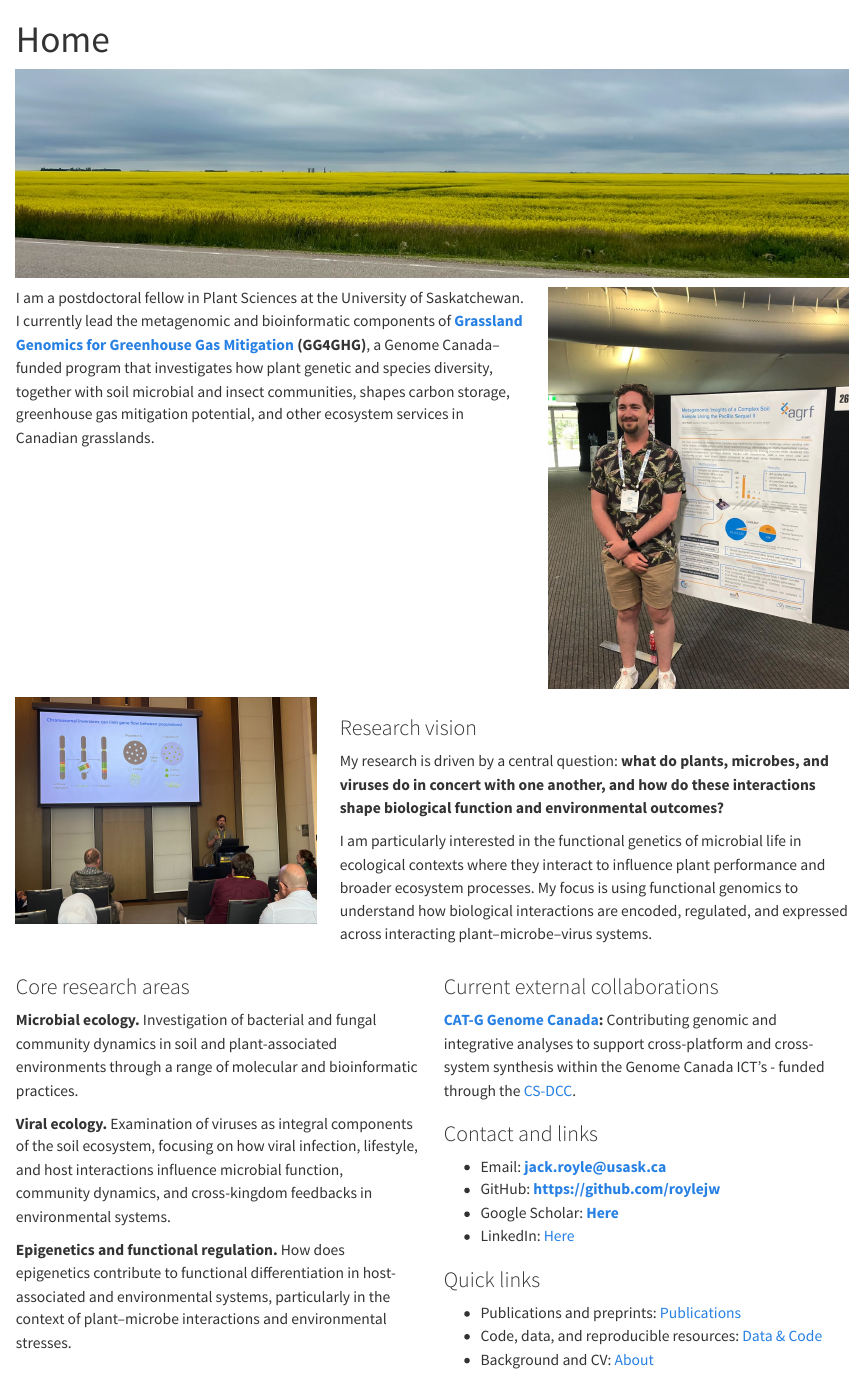
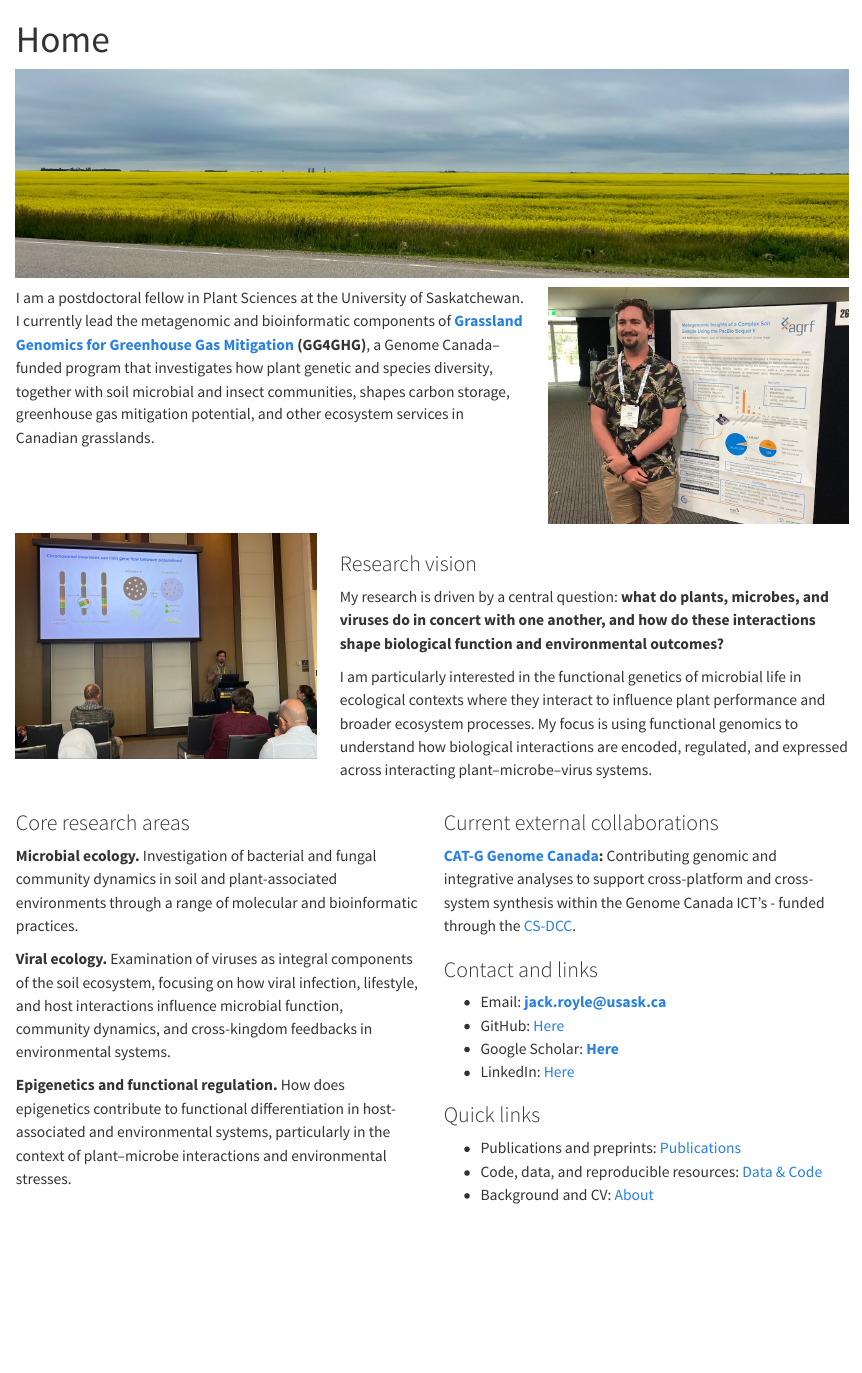
Before and after one commit to roylejw/roylejw.github.io, a Quarto document (index.qmd): the page in a window 1100 px wide, from its top. Rendered offline with R 4.5, knitr and Pandoc in place of Quarto, with nearby package versions; the code chunks are not run, so their results and figures are left out.

```diff
--- a/index.qmd
+++ b/index.qmd
@@ -34,7 +34,7 @@
 :::
 
 ::: {.columns}
-::: {.column width="40%"}
+::: {.column width="45%"}
 ### Core research areas
 
 **Microbial ecology.** Investigation of bacterial and fungal community dynamics in soil and plant-associated environments through a range of molecular and bioinformatic practices.
@@ -44,7 +44,7 @@
 **Epigenetics and functional regulation.** How does epigenetics contribute to functional differentiation in host-associated and environmental systems, particularly in the context of plant–microbe interactions and environmental stresses.
 :::
 
-::: {.column width="40%"}
+::: {.column width="45%"}
 ### Current external collaborations
 
 **[CAT-G Genome Canada](https://cat-g.ca/):** Contributing genomic and integrative analyses to support cross-platform and cross-system synthesis within the Genome Canada ICT's - funded through the [CS-DCC](https://climatesmartagrifood.ca/cs-dcc-climate-smart-data-collaboration-centre/).
@@ -52,7 +52,7 @@
 ### Contact and links
 
 - Email: **jack.royle@usask.ca**
-- GitHub: **https://github.com/roylejw**
+- GitHub: [Here](https://github.com/roylejw)
 - Google Scholar: **[Here](https://scholar.google.com/citations?user=ZOjkGJkAAAAJ&hl=en)**
 - LinkedIn: [Here](https://www.linkedin.com/in/jackroyle1/)
 
--- a/styles.css
+++ b/styles.css
@@ -2,3 +2,7 @@
 .column img {
   margin-left: 1rem;
 }
+
+.columns {
+  column-gap: 2.5rem;
+}
```
Also changed, not shown: .quarto/idx/index.qmd.json, docs/search.json, images/conference2.jpg, 3 other files.
